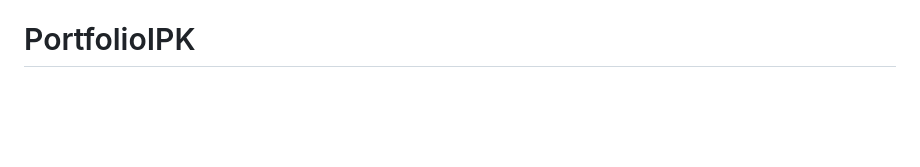
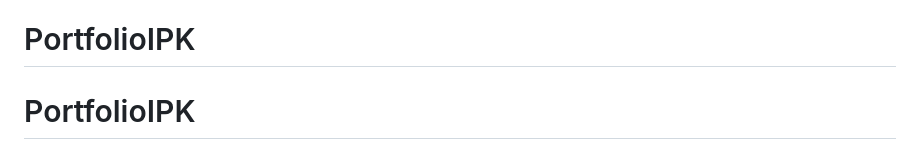
Before and after one commit to Ipraveenkumar-star/PortfolioIPK, a Markdown page: README.md, the part around the change. Rendered like a GitHub page; blank space fills up the shorter version.

```diff
--- a/README.md
+++ b/README.md
@@ -100,3 +100,4 @@ Put your resume PDF in the same folder as index.html.
 - Email: praveenkumar.i2023@vitstudent.ac.in
 - Phone: 9940856056
 # PortfolioIPK
+# PortfolioIPK
```
